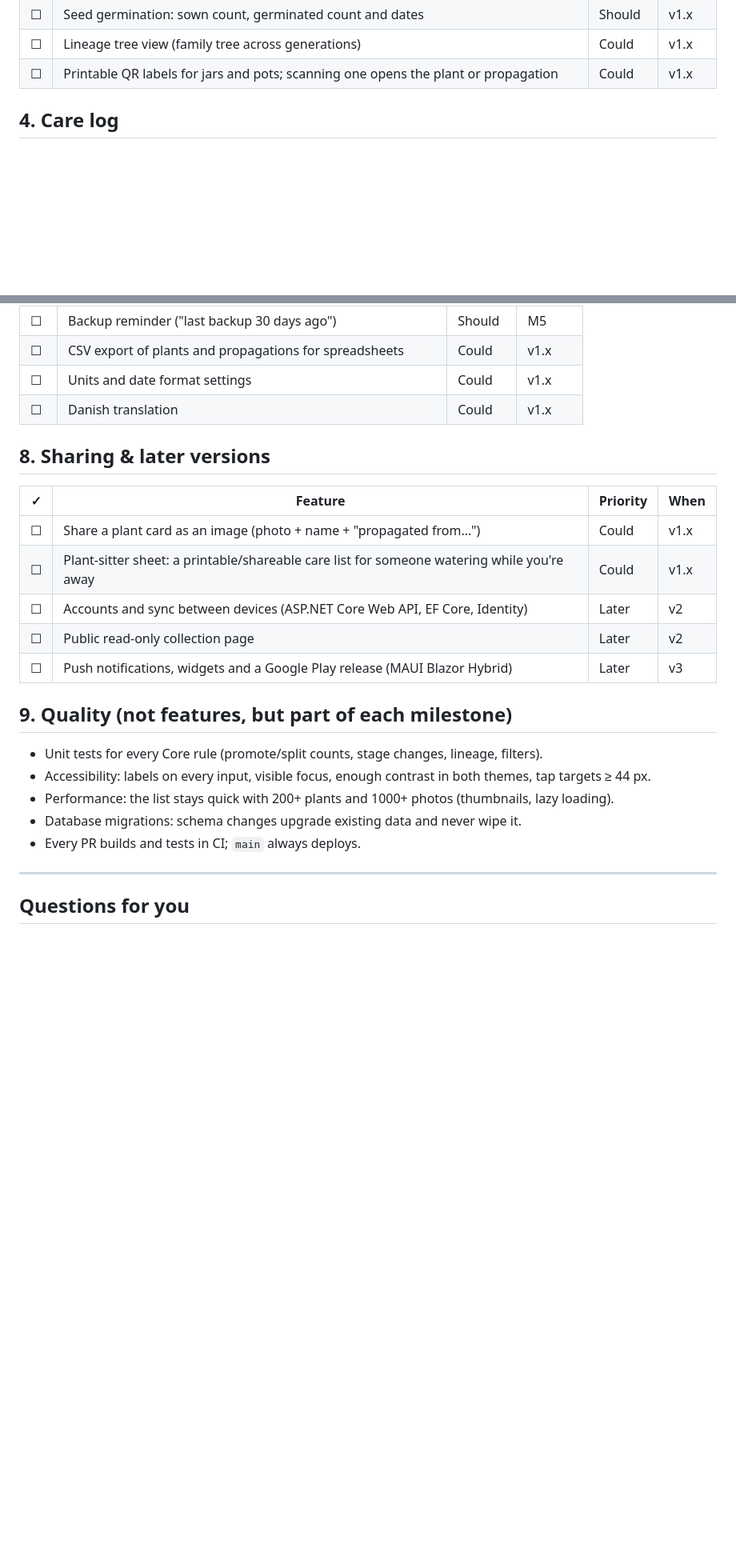
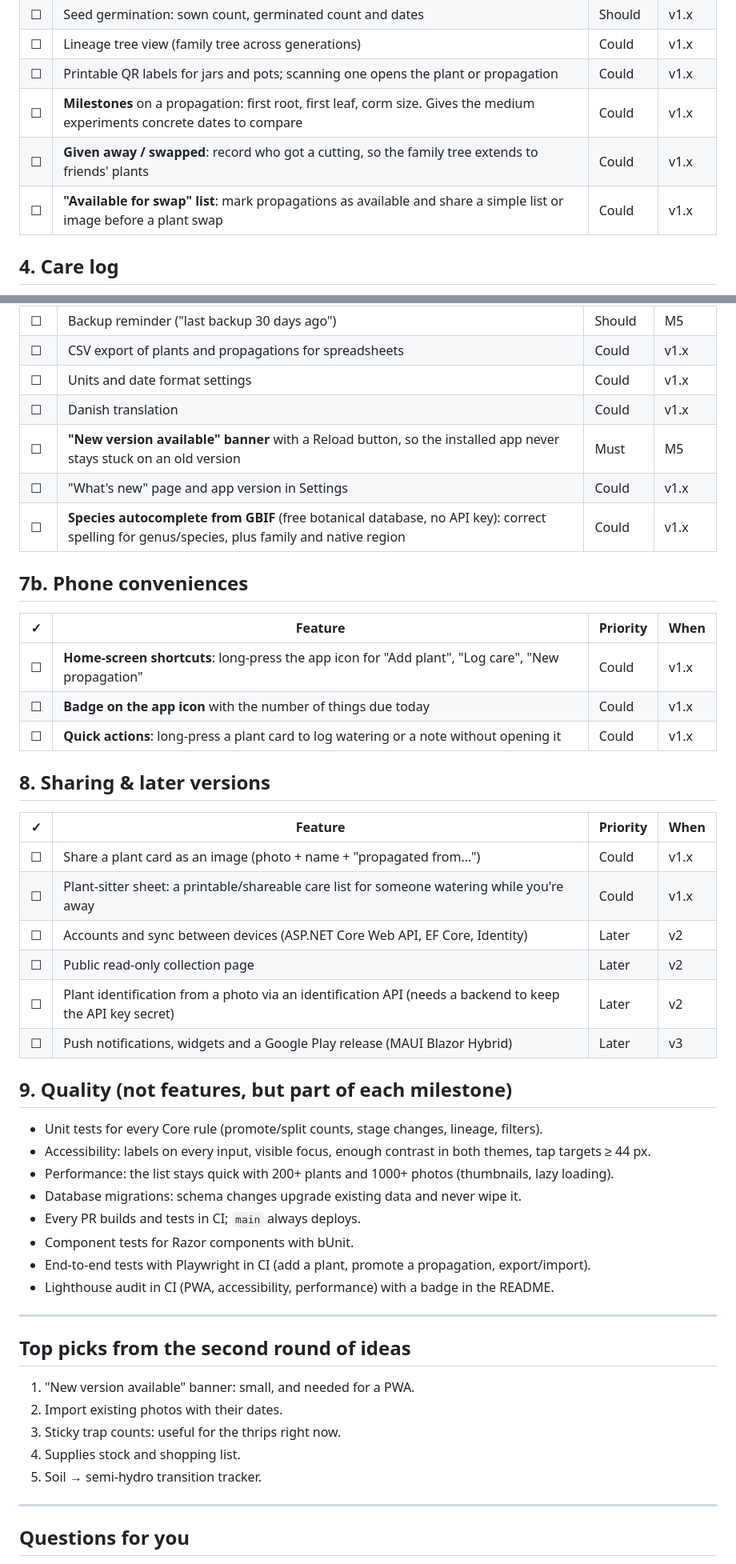
Before and after one commit to LaugeM/stikling, a Markdown page: docs/FEATURES.md, 2 parts joined by grey strips. Shown at 80% size. Drawn GitHub-style; blank space fills up the shorter version.

```diff
--- a/docs/FEATURES.md
+++ b/docs/FEATURES.md
@@ -67,6 +77,9 @@ This is the core of the app: cuttings, corms, seeds and divisions, linked to the
 | ☐ | Seed germination: sown count, germinated count and dates | Should | v1.x |
 | ☐ | Lineage tree view (family tree across generations) | Could | v1.x |
 | ☐ | Printable QR labels for jars and pots; scanning one opens the plant or propagation | Could | v1.x |
+| ☐ | **Milestones** on a propagation: first root, first leaf, corm size. Gives the medium experiments concrete dates to compare | Could | v1.x |
+| ☐ | **Given away / swapped**: record who got a cutting, so the family tree extends to friends' plants | Could | v1.x |
+| ☐ | **"Available for swap" list**: mark propagations as available and share a simple list or image before a plant swap | Could | v1.x |
 
 ## 4. Care log
 
@@ -120,6 +145,17 @@ Built around your routine: moisture meter instead of a watering schedule, semi-h
 | ☐ | CSV export of plants and propagations for spreadsheets | Could | v1.x |
 | ☐ | Units and date format settings | Could | v1.x |
 | ☐ | Danish translation | Could | v1.x |
+| ☐ | **"New version available" banner** with a Reload button, so the installed app never stays stuck on an old version | Must | M5 |
+| ☐ | "What's new" page and app version in Settings | Could | v1.x |
+| ☐ | **Species autocomplete from GBIF** (free botanical database, no API key): correct spelling for genus/species, plus family and native region | Could | v1.x |
+
+## 7b. Phone conveniences
+
+| ✓ | Feature | Priority | When |
+|---|---|---|---|
+| ☐ | **Home-screen shortcuts**: long-press the app icon for "Add plant", "Log care", "New propagation" | Could | v1.x |
+| ☐ | **Badge on the app icon** with the number of things due today | Could | v1.x |
+| ☐ | **Quick actions**: long-press a plant card to log watering or a note without opening it | Could | v1.x |
 
 ## 8. Sharing & later versions
 
@@ -129,6 +165,7 @@ Built around your routine: moisture meter instead of a watering schedule, semi-h
 | ☐ | Plant-sitter sheet: a printable/shareable care list for someone watering while you're away | Could | v1.x |
 | ☐ | Accounts and sync between devices (ASP.NET Core Web API, EF Core, Identity) | Later | v2 |
 | ☐ | Public read-only collection page | Later | v2 |
+| ☐ | Plant identification from a photo via an identification API (needs a backend to keep the API key secret) | Later | v2 |
 | ☐ | Push notifications, widgets and a Google Play release (MAUI Blazor Hybrid) | Later | v3 |
 
 ## 9. Quality (not features, but part of each milestone)
@@ -138,6 +175,19 @@ Built around your routine: moisture meter instead of a watering schedule, semi-h
 - Performance: the list stays quick with 200+ plants and 1000+ photos (thumbnails, lazy loading).
 - Database migrations: schema changes upgrade existing data and never wipe it.
 - Every PR builds and tests in CI; `main` always deploys.
+- Component tests for Razor components with bUnit.
+- End-to-end tests with Playwright in CI (add a plant, promote a propagation, export/import).
+- Lighthouse audit in CI (PWA, accessibility, performance) with a badge in the README.
+
+---
+
+## Top picks from the second round of ideas
+
+1. "New version available" banner: small, and needed for a PWA.
+2. Import existing photos with their dates.
+3. Sticky trap counts: useful for the thrips right now.
+4. Supplies stock and shopping list.
+5. Soil → semi-hydro transition tracker.
 
 ---
 
```
Also changed, not shown: other parts of docs/FEATURES.md (+22 -0 lines).
